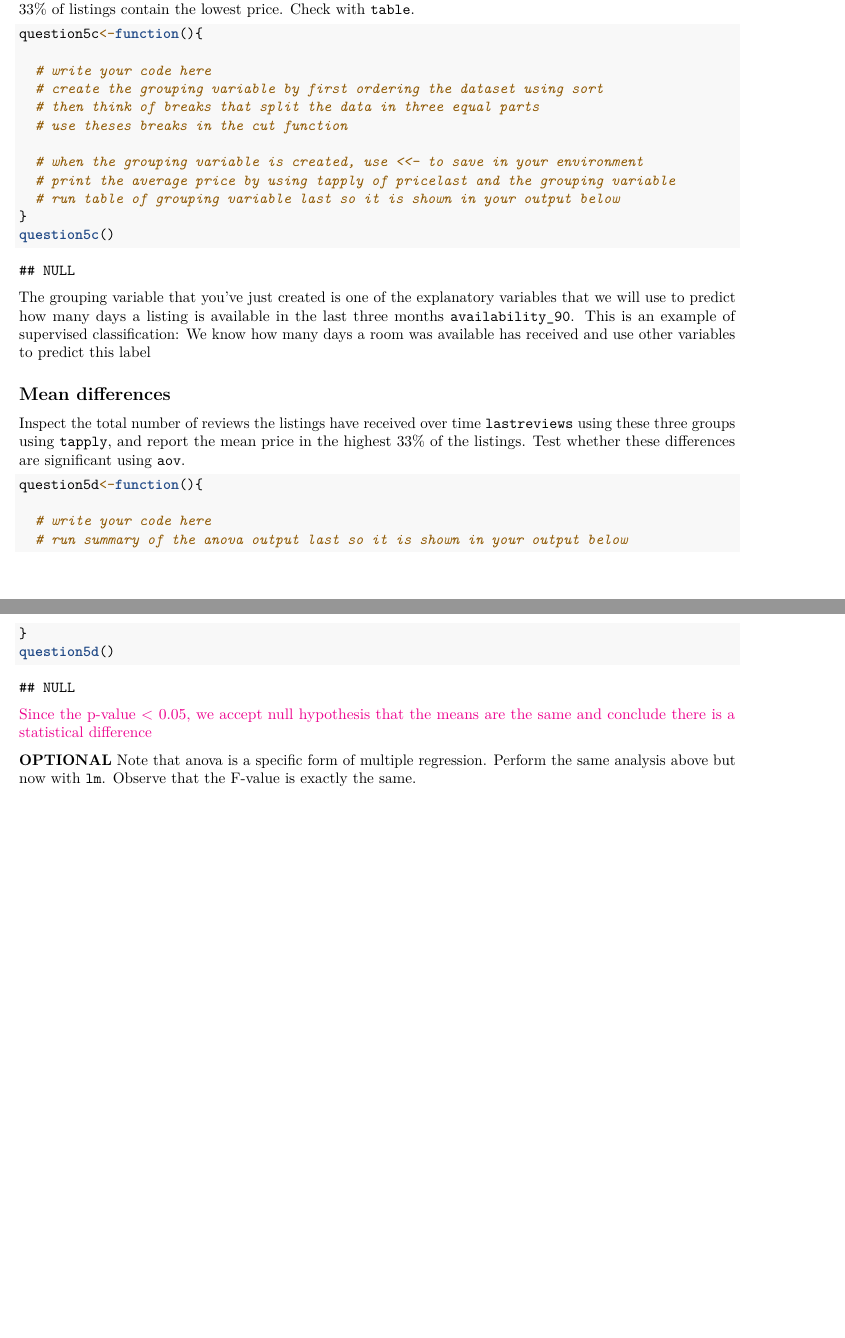
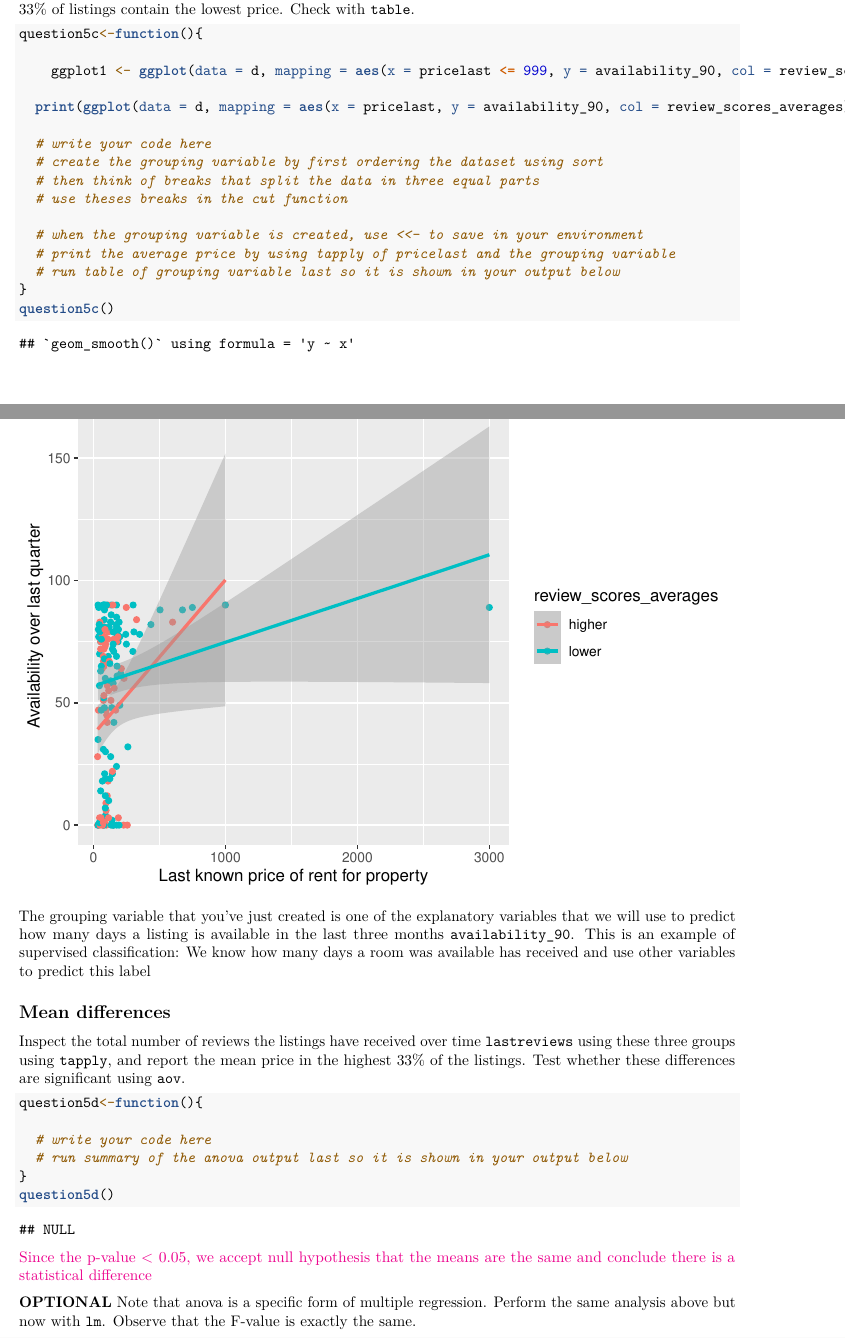
Before and after one commit to BernardusJohannes/pppp, an R Markdown document (DDMB-week1.Rmd): two parts of pages 7 and 8 of 12 before the commit and two parts of pages 7 and 8 of 13 after it, joined at a grey line, cut so that both start at the same text, the shorter picture padded with empty space. Rendered offline with R 4.5, knitr and Pandoc, then LaTeX, with nearby package versions; some code elsewhere in the file could not run offline.

Commit message:
Update DDMB-week1.Rmd

````diff
--- a/DDMB-week1.Rmd
+++ b/DDMB-week1.Rmd
@@ -226,6 +226,10 @@ Recode price in such a way that you end up with 3 groups (low, medium and high p
 
 ```{r}
 question5c<-function(){
+
+    ggplot1 <- ggplot(data = d, mapping = aes(x = pricelast <= 999, y = availability_90, col = review_scores_averages)) + geom_point() + geom_smooth( method = "lm") + labs(x = "Last known price of rent for property", y = "Availability over last quarter" )
+
+  print(ggplot(data = d, mapping = aes(x = pricelast, y = availability_90, col = review_scores_averages)) + geom_point() + geom_smooth( method = "lm") + labs(x = "Last known price of rent for property", y = "Availability over last quarter" ))
 
   # write your code here
   # create the grouping variable by first ordering the dataset using sort
````
